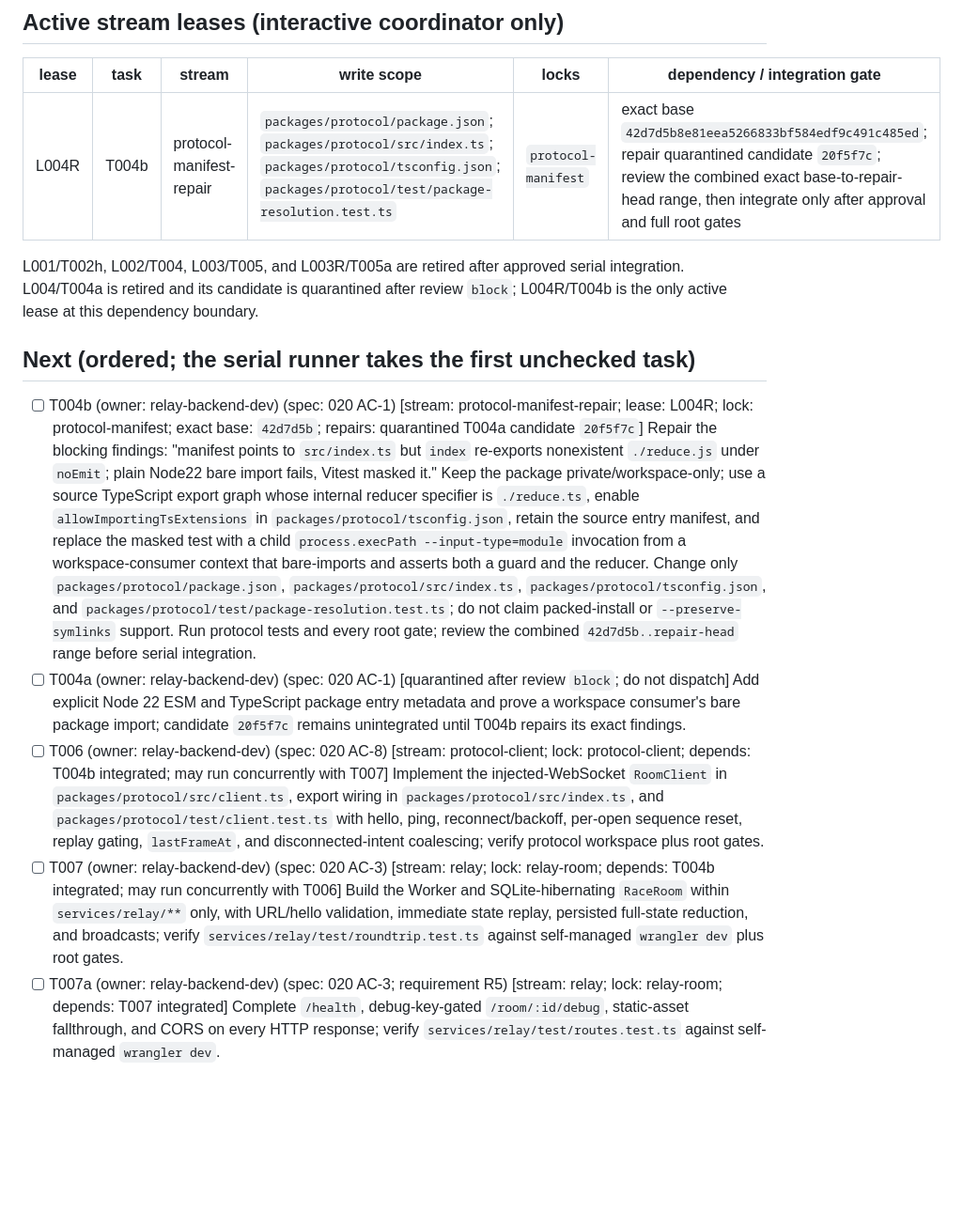
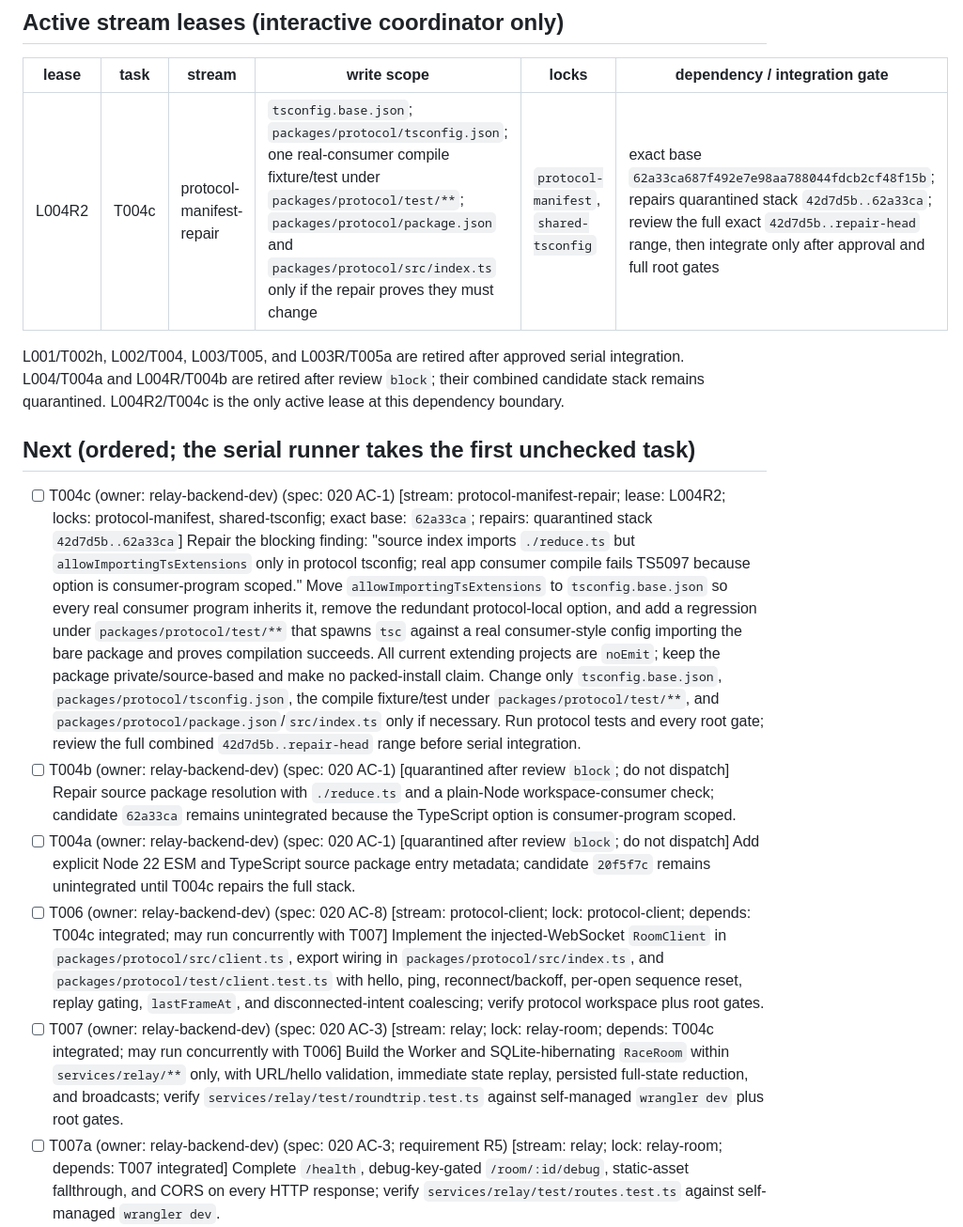
Before and after one commit to MS-aesthetic/g2-race-spotter, a Markdown page: IMPLEMENTATION_PLAN.md, the part around the change printed below. Shown: that part at 94% size. Drawn GitHub-style; blank space fills up the shorter version.

Commit message:
plan: iteration 24 - repair consumer TypeScript resolution

```diff
--- a/IMPLEMENTATION_PLAN.md
+++ b/IMPLEMENTATION_PLAN.md
@@ -5,15 +5,16 @@ Current spec focus: specs/020-protocol-and-relay.md
 ## Active stream leases (interactive coordinator only)
 | lease | task | stream | write scope | locks | dependency / integration gate |
 |---|---|---|---|---|---|
-| L004R | T004b | protocol-manifest-repair | `packages/protocol/package.json`; `packages/protocol/src/index.ts`; `packages/protocol/tsconfig.json`; `packages/protocol/test/package-resolution.test.ts` | `protocol-manifest` | exact base `42d7d5b8e81eea5266833bf584edf9c491c485ed`; repair quarantined candidate `20f5f7c`; review the combined exact base-to-repair-head range, then integrate only after approval and full root gates |
+| L004R2 | T004c | protocol-manifest-repair | `tsconfig.base.json`; `packages/protocol/tsconfig.json`; one real-consumer compile fixture/test under `packages/protocol/test/**`; `packages/protocol/package.json` and `packages/protocol/src/index.ts` only if the repair proves they must change | `protocol-manifest`, `shared-tsconfig` | exact base `62a33ca687f492e7e98aa788044fdcb2cf48f15b`; repairs quarantined stack `42d7d5b..62a33ca`; review the full exact `42d7d5b..repair-head` range, then integrate only after approval and full root gates |
 
-L001/T002h, L002/T004, L003/T005, and L003R/T005a are retired after approved serial integration. L004/T004a is retired and its candidate is quarantined after review `block`; L004R/T004b is the only active lease at this dependency boundary.
+L001/T002h, L002/T004, L003/T005, and L003R/T005a are retired after approved serial integration. L004/T004a and L004R/T004b are retired after review `block`; their combined candidate stack remains quarantined. L004R2/T004c is the only active lease at this dependency boundary.
 
 ## Next (ordered; the serial runner takes the first unchecked task)
-- [ ] T004b (owner: relay-backend-dev) (spec: 020 AC-1) [stream: protocol-manifest-repair; lease: L004R; lock: protocol-manifest; exact base: `42d7d5b`; repairs: quarantined T004a candidate `20f5f7c`] Repair the blocking findings: "manifest points to `src/index.ts` but `index` re-exports nonexistent `./reduce.js` under `noEmit`; plain Node22 bare import fails, Vitest masked it." Keep the package private/workspace-only; use a source TypeScript export graph whose internal reducer specifier is `./reduce.ts`, enable `allowImportingTsExtensions` in `packages/protocol/tsconfig.json`, retain the source entry manifest, and replace the masked test with a child `process.execPath --input-type=module` invocation from a workspace-consumer context that bare-imports and asserts both a guard and the reducer. Change only `packages/protocol/package.json`, `packages/protocol/src/index.ts`, `packages/protocol/tsconfig.json`, and `packages/protocol/test/package-resolution.test.ts`; do not claim packed-install or `--preserve-symlinks` support. Run protocol tests and every root gate; review the combined `42d7d5b..repair-head` range before serial integration.
-- [ ] T004a (owner: relay-backend-dev) (spec: 020 AC-1) [quarantined after review `block`; do not dispatch] Add explicit Node 22 ESM and TypeScript package entry metadata and prove a workspace consumer's bare package import; candidate `20f5f7c` remains unintegrated until T004b repairs its exact findings.
-- [ ] T006 (owner: relay-backend-dev) (spec: 020 AC-8) [stream: protocol-client; lock: protocol-client; depends: T004b integrated; may run concurrently with T007] Implement the injected-WebSocket `RoomClient` in `packages/protocol/src/client.ts`, export wiring in `packages/protocol/src/index.ts`, and `packages/protocol/test/client.test.ts` with hello, ping, reconnect/backoff, per-open sequence reset, replay gating, `lastFrameAt`, and disconnected-intent coalescing; verify protocol workspace plus root gates.
-- [ ] T007 (owner: relay-backend-dev) (spec: 020 AC-3) [stream: relay; lock: relay-room; depends: T004b integrated; may run concurrently with T006] Build the Worker and SQLite-hibernating `RaceRoom` within `services/relay/**` only, with URL/hello validation, immediate state replay, persisted full-state reduction, and broadcasts; verify `services/relay/test/roundtrip.test.ts` against self-managed `wrangler dev` plus root gates.
+- [ ] T004c (owner: relay-backend-dev) (spec: 020 AC-1) [stream: protocol-manifest-repair; lease: L004R2; locks: protocol-manifest, shared-tsconfig; exact base: `62a33ca`; repairs: quarantined stack `42d7d5b..62a33ca`] Repair the blocking finding: "source index imports `./reduce.ts` but `allowImportingTsExtensions` only in protocol tsconfig; real app consumer compile fails TS5097 because option is consumer-program scoped." Move `allowImportingTsExtensions` to `tsconfig.base.json` so every real consumer program inherits it, remove the redundant protocol-local option, and add a regression under `packages/protocol/test/**` that spawns `tsc` against a real consumer-style config importing the bare package and proves compilation succeeds. All current extending projects are `noEmit`; keep the package private/source-based and make no packed-install claim. Change only `tsconfig.base.json`, `packages/protocol/tsconfig.json`, the compile fixture/test under `packages/protocol/test/**`, and `packages/protocol/package.json`/`src/index.ts` only if necessary. Run protocol tests and every root gate; review the full combined `42d7d5b..repair-head` range before serial integration.
+- [ ] T004b (owner: relay-backend-dev) (spec: 020 AC-1) [quarantined after review `block`; do not dispatch] Repair source package resolution with `./reduce.ts` and a plain-Node workspace-consumer check; candidate `62a33ca` remains unintegrated because the TypeScript option is consumer-program scoped.
+- [ ] T004a (owner: relay-backend-dev) (spec: 020 AC-1) [quarantined after review `block`; do not dispatch] Add explicit Node 22 ESM and TypeScript source package entry metadata; candidate `20f5f7c` remains unintegrated until T004c repairs the full stack.
+- [ ] T006 (owner: relay-backend-dev) (spec: 020 AC-8) [stream: protocol-client; lock: protocol-client; depends: T004c integrated; may run concurrently with T007] Implement the injected-WebSocket `RoomClient` in `packages/protocol/src/client.ts`, export wiring in `packages/protocol/src/index.ts`, and `packages/protocol/test/client.test.ts` with hello, ping, reconnect/backoff, per-open sequence reset, replay gating, `lastFrameAt`, and disconnected-intent coalescing; verify protocol workspace plus root gates.
+- [ ] T007 (owner: relay-backend-dev) (spec: 020 AC-3) [stream: relay; lock: relay-room; depends: T004c integrated; may run concurrently with T006] Build the Worker and SQLite-hibernating `RaceRoom` within `services/relay/**` only, with URL/hello validation, immediate state replay, persisted full-state reduction, and broadcasts; verify `services/relay/test/roundtrip.test.ts` against self-managed `wrangler dev` plus root gates.
 - [ ] T007a (owner: relay-backend-dev) (spec: 020 AC-3; requirement R5) [stream: relay; lock: relay-room; depends: T007 integrated] Complete `/health`, debug-key-gated `/room/:id/debug`, static-asset fallthrough, and CORS on every HTTP response; verify `services/relay/test/routes.test.ts` against self-managed `wrangler dev`.
 - [ ] T008 (owner: relay-backend-dev) (spec: 020 AC-4) [stream: relay; lock: relay-room; depends: T007 integrated] Preserve state and sequence across reconnect and Durable Object rehydration, and repoint the empty-room alarm to room TTL; verify `services/relay/test/replay.test.ts` and `services/relay/test/alarm.test.ts`.
 - [ ] T011 (owner: relay-backend-dev) (spec: 020 AC-6) [stream: relay; lock: relay-room; depends: T007 integrated] Implement first-join PIN persistence, open-room `null` PIN semantics, and accepted-socket auth error followed by close 4401; verify `services/relay/test/auth.test.ts`.
```
Also changed, not shown: other parts of IMPLEMENTATION_PLAN.md (+5 -4 lines), ralph/PROGRESS.md (+1 -0 lines).
